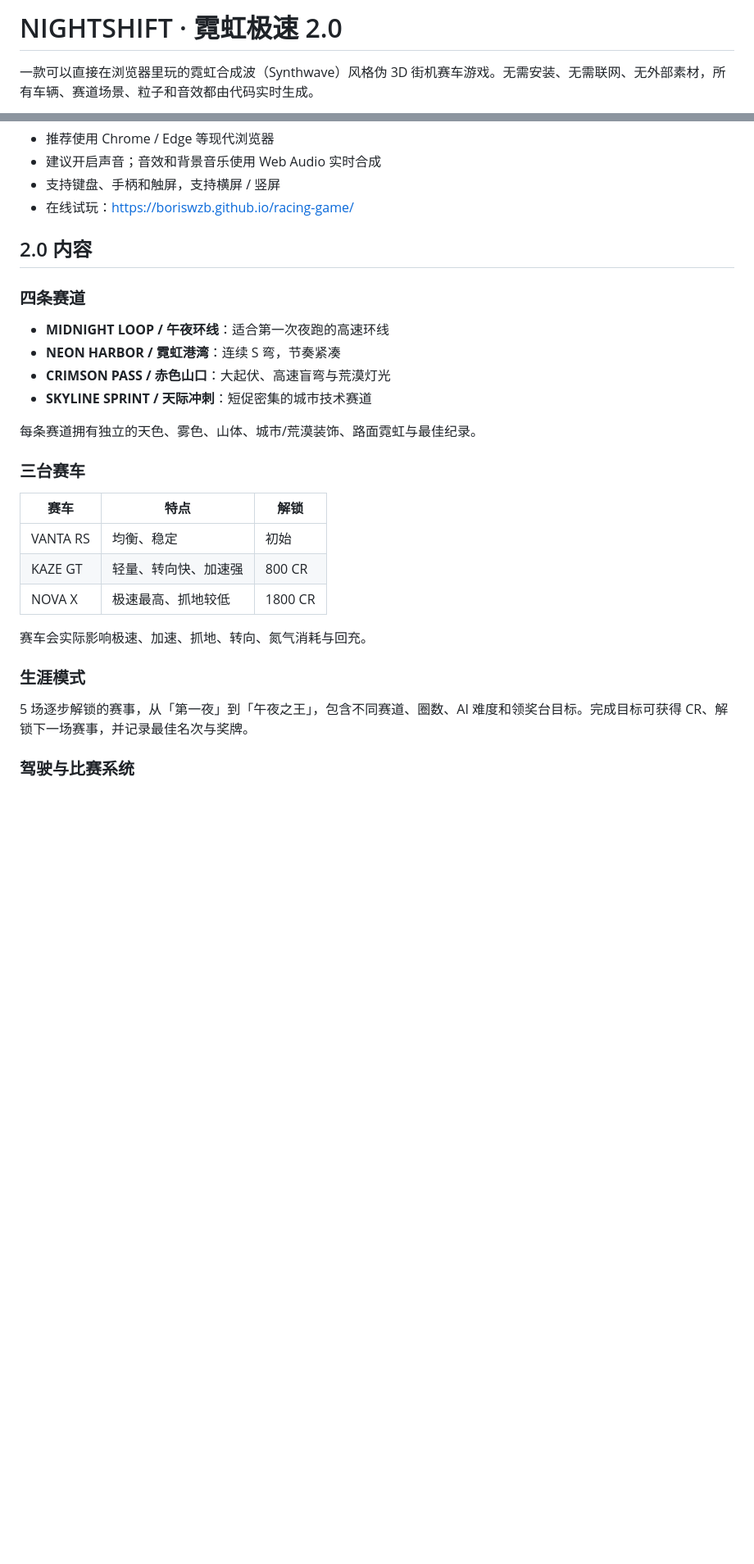
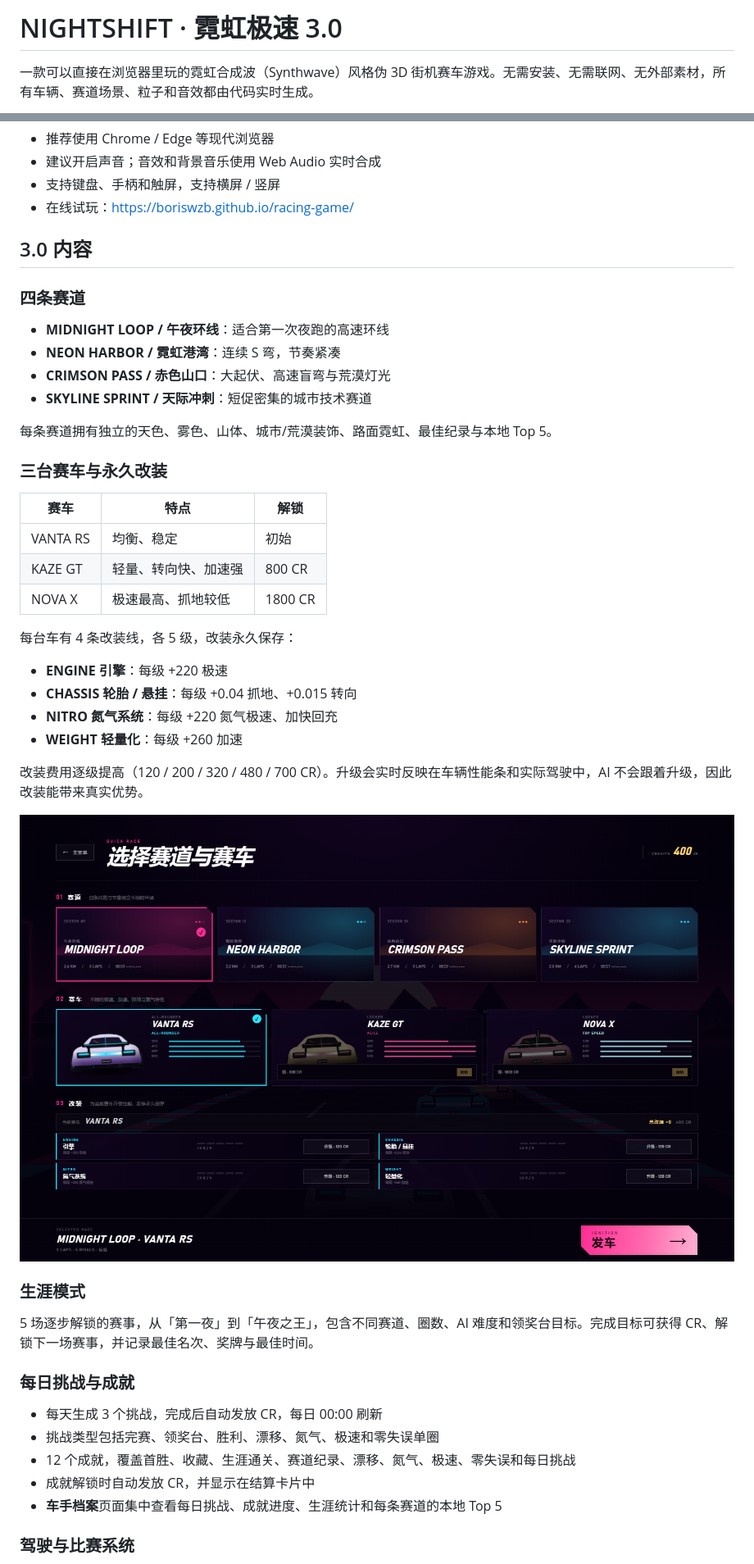
Before and after one commit to boriswzb/racing-game, a Markdown page: README.md, 2 parts joined by grey strips. Shown at 82% size. GitHub-like rendering; pictures changed too: preview-garage.png (added); blank space fills up the shorter version.

Commit message:
feat: NIGHTSHIFT 3.0 - garage tuning, daily challenges, achievements and local records

```diff
--- a/README.md
+++ b/README.md
@@ -1,4 +1,4 @@
-# NIGHTSHIFT · 霓虹极速 2.0
+# NIGHTSHIFT · 霓虹极速 3.0
 
 一款可以直接在浏览器里玩的霓虹合成波（Synthwave）风格伪 3D 街机赛车游戏。无需安装、无需联网、无外部素材，所有车辆、赛道场景、粒子和音效都由代码实时生成。
 
@@ -13,7 +13,7 @@
 - 支持键盘、手柄和触屏，支持横屏 / 竖屏
 - 在线试玩：https://boriswzb.github.io/racing-game/
 
-## 2.0 内容
+## 3.0 内容
 
 ### 四条赛道
 
@@ -22,9 +22,9 @@
 - **CRIMSON PASS / 赤色山口**：大起伏、高速盲弯与荒漠灯光
 - **SKYLINE SPRINT / 天际冲刺**：短促密集的城市技术赛道
 
-每条赛道拥有独立的天色、雾色、山体、城市/荒漠装饰、路面霓虹与最佳纪录。
+每条赛道拥有独立的天色、雾色、山体、城市/荒漠装饰、路面霓虹、最佳纪录与本地 Top 5。
 
-### 三台赛车
+### 三台赛车与永久改装
 
 | 赛车 | 特点 | 解锁 |
 | --- | --- | --- |
@@ -32,11 +32,28 @@
 | KAZE GT | 轻量、转向快、加速强 | 800 CR |
 | NOVA X | 极速最高、抓地较低 | 1800 CR |
 
-赛车会实际影响极速、加速、抓地、转向、氮气消耗与回充。
+每台车有 4 条改装线，各 5 级，改装永久保存：
+
+- **ENGINE 引擎**：每级 +220 极速
+- **CHASSIS 轮胎 / 悬挂**：每级 +0.04 抓地、+0.015 转向
+- **NITRO 氮气系统**：每级 +220 氮气极速、加快回充
+- **WEIGHT 轻量化**：每级 +260 加速
+
+改装费用逐级提高（120 / 200 / 320 / 480 / 700 CR）。升级会实时反映在车辆性能条和实际驾驶中，AI 不会跟着升级，因此改装能带来真实优势。
+
+![车库与改装](preview-garage.png)
 
 ### 生涯模式
 
-5 场逐步解锁的赛事，从「第一夜」到「午夜之王」，包含不同赛道、圈数、AI 难度和领奖台目标。完成目标可获得 CR、解锁下一场赛事，并记录最佳名次与奖牌。
+5 场逐步解锁的赛事，从「第一夜」到「午夜之王」，包含不同赛道、圈数、AI 难度和领奖台目标。完成目标可获得 CR、解锁下一场赛事，并记录最佳名次、奖牌与最佳时间。
+
+### 每日挑战与成就
+
+- 每天生成 3 个挑战，完成后自动发放 CR，每日 00:00 刷新
+- 挑战类型包括完赛、领奖台、胜利、漂移、氮气、极速和零失误单圈
+- 12 个成就，覆盖首胜、收藏、生涯通关、赛道纪录、漂移、氮气、极速、零失误和每日挑战
+- 成就解锁时自动发放 CR，并显示在结算卡片中
+- **车手档案**页面集中查看每日挑战、成就进度、生涯统计和每条赛道的本地 Top 5
 
 ### 驾驶与比赛系统
 
```
Also changed, not shown: other parts of README.md (+12 -10 lines), 4 other files.
